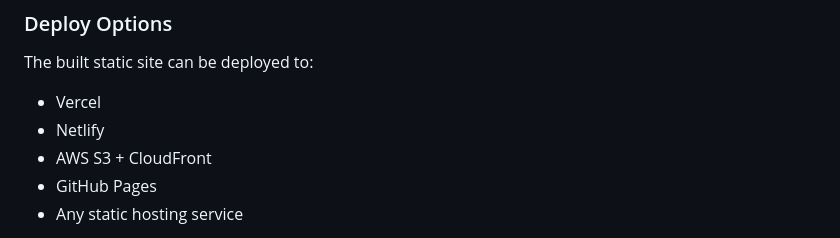
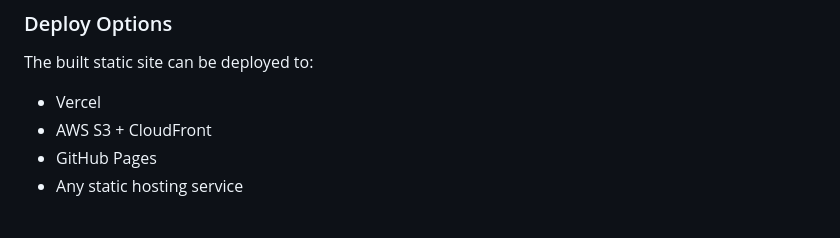
Before and after one commit to tanyagray/arabic-voice-agent, a Markdown page: web-app/README.md, the part around the change. GitHub-like rendering.

```diff
--- a/web-app/README.md
+++ b/web-app/README.md
@@ -112,7 +112,6 @@ VITE_API_URL=https://your-api-domain.com
 
 The built static site can be deployed to:
 - Vercel
-- Netlify
 - AWS S3 + CloudFront
 - GitHub Pages
 - Any static hosting service
```
Also changed, not shown: docs/DEPLOYMENT.md (+4 -16 lines).
